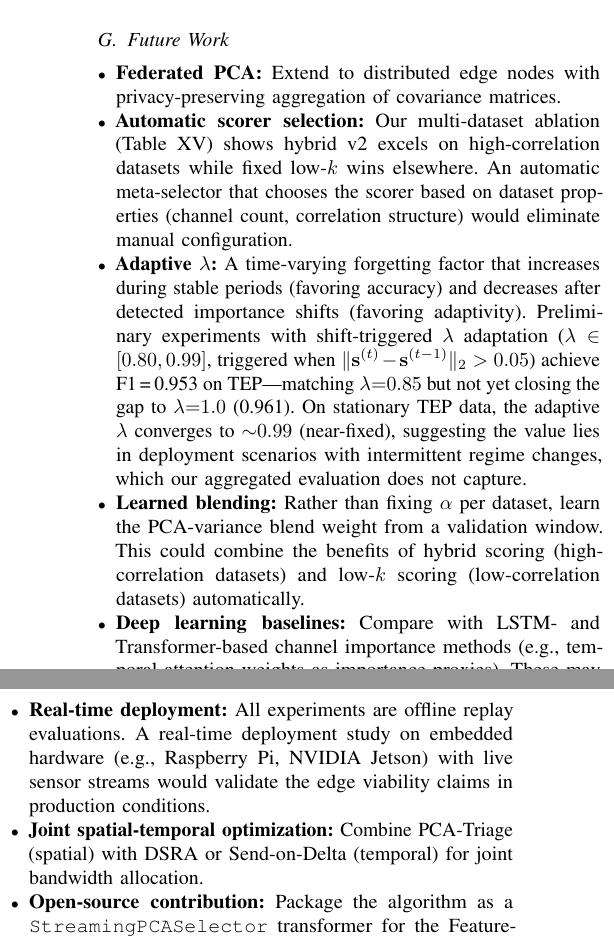
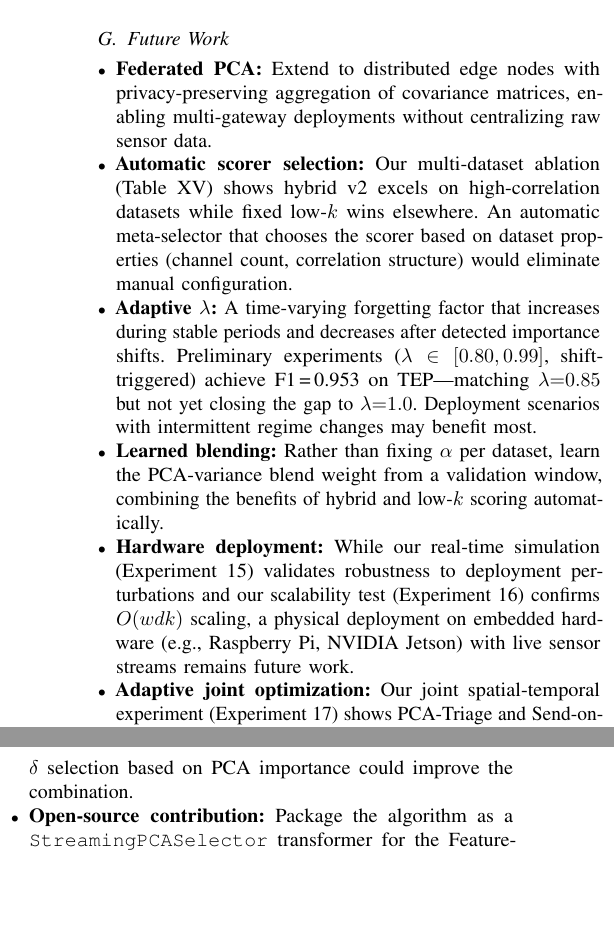
Before and after one commit to ankitlade12/pca-sensor-triage, a LaTeX paper (paper/main.tex): two parts of the columns of page 15 of 16, joined at a grey line, cut so that both start at the same text, the shorter picture padded with empty space. Compiled offline with pdfLaTeX.

Commit message:
Update Future Work: reference completed experiments, remove done items

```diff
--- a/paper/main.tex
+++ b/paper/main.tex
@@ -1062,13 +1062,12 @@ We quantify the practical trade-off between bandwidth savings and compute cost f
 \subsection{Future Work}
 
 \begin{itemize}[leftmargin=*]
-\item \textbf{Federated PCA:} Extend to distributed edge nodes with privacy-preserving aggregation of covariance matrices.
+\item \textbf{Federated PCA:} Extend to distributed edge nodes with privacy-preserving aggregation of covariance matrices, enabling multi-gateway deployments without centralizing raw sensor data.
 \item \textbf{Automatic scorer selection:} Our multi-dataset ablation (Table~\ref{tab:multi_ablation}) shows hybrid v2 excels on high-correlation datasets while fixed low-$k$ wins elsewhere. An automatic meta-selector that chooses the scorer based on dataset properties (channel count, correlation structure) would eliminate manual configuration.
-\item \textbf{Adaptive $\lambda$:} A time-varying forgetting factor that increases during stable periods (favoring accuracy) and decreases after detected importance shifts (favoring adaptivity). Preliminary experiments with shift-triggered $\lambda$ adaptation ($\lambda \in [0.80, 0.99]$, triggered when $\|\mathbf{s}^{(t)} - \mathbf{s}^{(t-1)}\|_2 > 0.05$) achieve F1\,=\,0.953 on TEP---matching $\lambda{=}0.85$ but not yet closing the gap to $\lambda{=}1.0$ (0.961). On stationary TEP data, the adaptive $\lambda$ converges to ${\sim}0.99$ (near-fixed), suggesting the value lies in deployment scenarios with intermittent regime changes, which our aggregated evaluation does not capture.
-\item \textbf{Learned blending:} Rather than fixing $\alpha$ per dataset, learn the PCA-variance blend weight from a validation window. This could combine the benefits of hybrid scoring (high-correlation datasets) and low-$k$ scoring (low-correlation datasets) automatically.
-\item \textbf{Deep learning baselines:} Compare with LSTM- and Transformer-based channel importance methods (e.g., temporal attention weights as importance proxies). These may capture non-linear temporal dependencies that PCA misses, at the cost of trainable parameters and higher compute.
-\item \textbf{Real-time deployment:} All experiments are offline replay evaluations. A real-time deployment study on embedded hardware (e.g., Raspberry Pi, NVIDIA Jetson) with live sensor streams would validate the edge viability claims in production conditions.
-\item \textbf{Joint spatial-temporal optimization:} Combine PCA-Triage (spatial) with DSRA or Send-on-Delta (temporal) for joint bandwidth allocation.
+\item \textbf{Adaptive $\lambda$:} A time-varying forgetting factor that increases during stable periods and decreases after detected importance shifts. Preliminary experiments ($\lambda \in [0.80, 0.99]$, shift-triggered) achieve F1\,=\,0.953 on TEP---matching $\lambda{=}0.85$ but not yet closing the gap to $\lambda{=}1.0$. Deployment scenarios with intermittent regime changes may benefit most.
+\item \textbf{Learned blending:} Rather than fixing $\alpha$ per dataset, learn the PCA-variance blend weight from a validation window, combining the benefits of hybrid and low-$k$ scoring automatically.
+\item \textbf{Hardware deployment:} While our real-time simulation (Experiment~15) validates robustness to deployment perturbations and our scalability test (Experiment~16) confirms $O(wdk)$ scaling, a physical deployment on embedded hardware (e.g., Raspberry Pi, NVIDIA Jetson) with live sensor streams remains future work.
+\item \textbf{Adaptive joint optimization:} Our joint spatial-temporal experiment (Experiment~17) shows PCA-Triage and Send-on-Delta address orthogonal aspects of bandwidth. An adaptive $\delta$ selection based on PCA importance could improve the combination.
 \item \textbf{Open-source contribution:} Package the algorithm as a \texttt{StreamingPCASelector} transformer for the Feature-engine library~\cite{galli2022feature}.
 \end{itemize}
 
```
